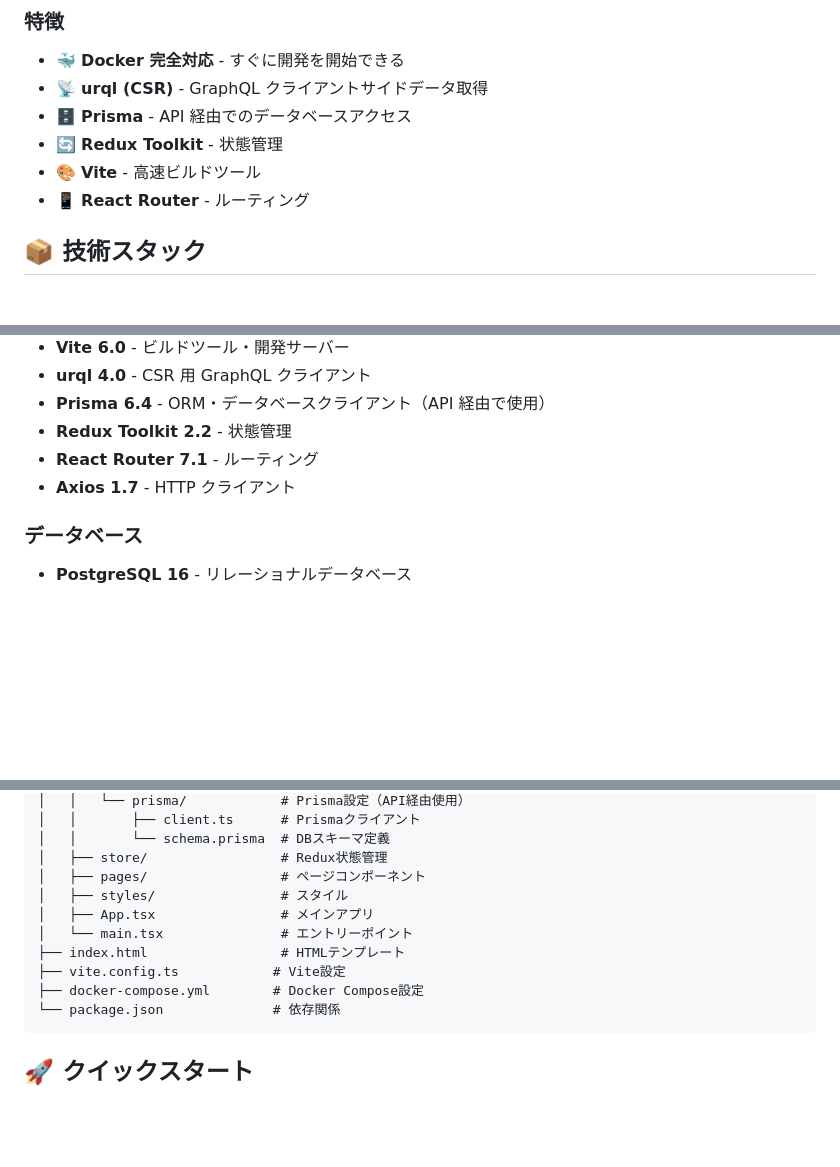
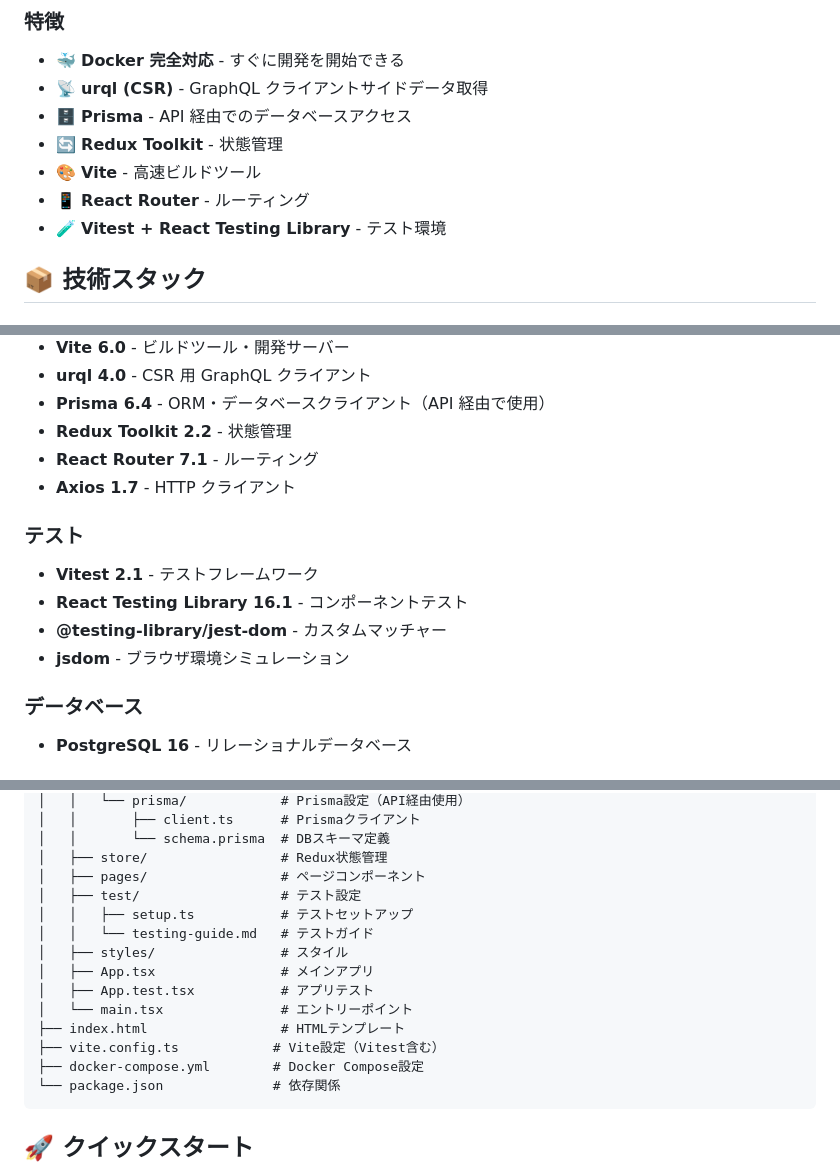
Before and after one commit to NewM07x2/EnvTemplate, a Markdown page: react/README.md, 3 parts joined by grey strips. Rendered like a GitHub page; blank space fills up the shorter version.

Commit message:
README.mdを更新し、プロジェクトの概要とクイックスタート手順を明確化

````diff
--- a/react/README.md
+++ b/react/README.md
@@ -14,6 +14,7 @@ React + TypeScript + Docker + GraphQL (urql) + Prisma のサンプル環境テ
 - 🔄 **Redux Toolkit** - 状態管理
 - 🎨 **Vite** - 高速ビルドツール
 - 📱 **React Router** - ルーティング
+- 🧪 **Vitest + React Testing Library** - テスト環境
 
 ## 📦 技術スタック
 
@@ -27,6 +28,13 @@ React + TypeScript + Docker + GraphQL (urql) + Prisma のサンプル環境テ
 - **Redux Toolkit 2.2** - 状態管理
 - **React Router 7.1** - ルーティング
 - **Axios 1.7** - HTTP クライアント
+
+### テスト
+
+- **Vitest 2.1** - テストフレームワーク
+- **React Testing Library 16.1** - コンポーネントテスト
+- **@testing-library/jest-dom** - カスタムマッチャー
+- **jsdom** - ブラウザ環境シミュレーション
 
 ### データベース
 
@@ -52,11 +60,15 @@ react/
 │   │       └── schema.prisma  # DBスキーマ定義
 │   ├── store/                 # Redux状態管理
 │   ├── pages/                 # ページコンポーネント
+│   ├── test/                  # テスト設定
+│   │   ├── setup.ts           # テストセットアップ
+│   │   └── testing-guide.md   # テストガイド
 │   ├── styles/                # スタイル
 │   ├── App.tsx                # メインアプリ
+│   ├── App.test.tsx           # アプリテスト
 │   └── main.tsx               # エントリーポイント
 ├── index.html                 # HTMLテンプレート
-├── vite.config.ts            # Vite設定
+├── vite.config.ts            # Vite設定（Vitest含む）
 ├── docker-compose.yml        # Docker Compose設定
 └── package.json              # 依存関係
 ```
````
Also changed, not shown: other parts of react/README.md (+8 -7 lines).
